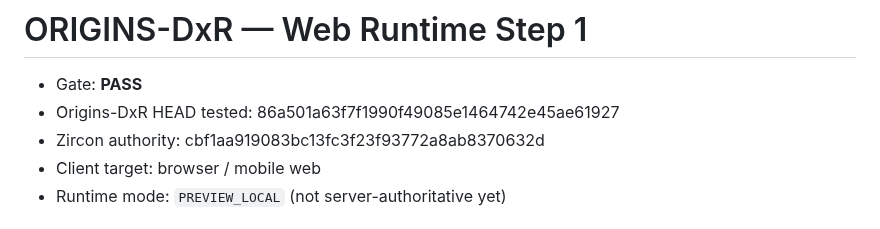
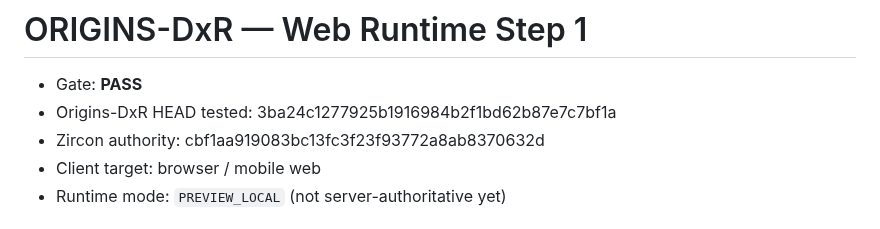
Before and after one commit to DiaburN/Origins, a Markdown page: docs/generated/ORIGINS_DXR_WEB_RUNTIME_STEP1.md, the part around the change. Drawn GitHub-style.

Commit message:
audit(dxr): record web runtime Step 1

```diff
--- a/docs/generated/ORIGINS_DXR_WEB_RUNTIME_STEP1.md
+++ b/docs/generated/ORIGINS_DXR_WEB_RUNTIME_STEP1.md
@@ -1,7 +1,7 @@
 # ORIGINS-DxR — Web Runtime Step 1
 
 - Gate: **PASS**
-- Origins-DxR HEAD tested: 86a501a63f7f1990f49085e1464742e45ae61927
+- Origins-DxR HEAD tested: 3ba24c1277925b1916984b2f1bd62b87e7c7bf1a
 - Zircon authority: cbf1aa919083bc13fc3f23f93772a8ab8370632d
 - Client target: browser / mobile web
 - Runtime mode: `PREVIEW_LOCAL` (not server-authoritative yet)
```
